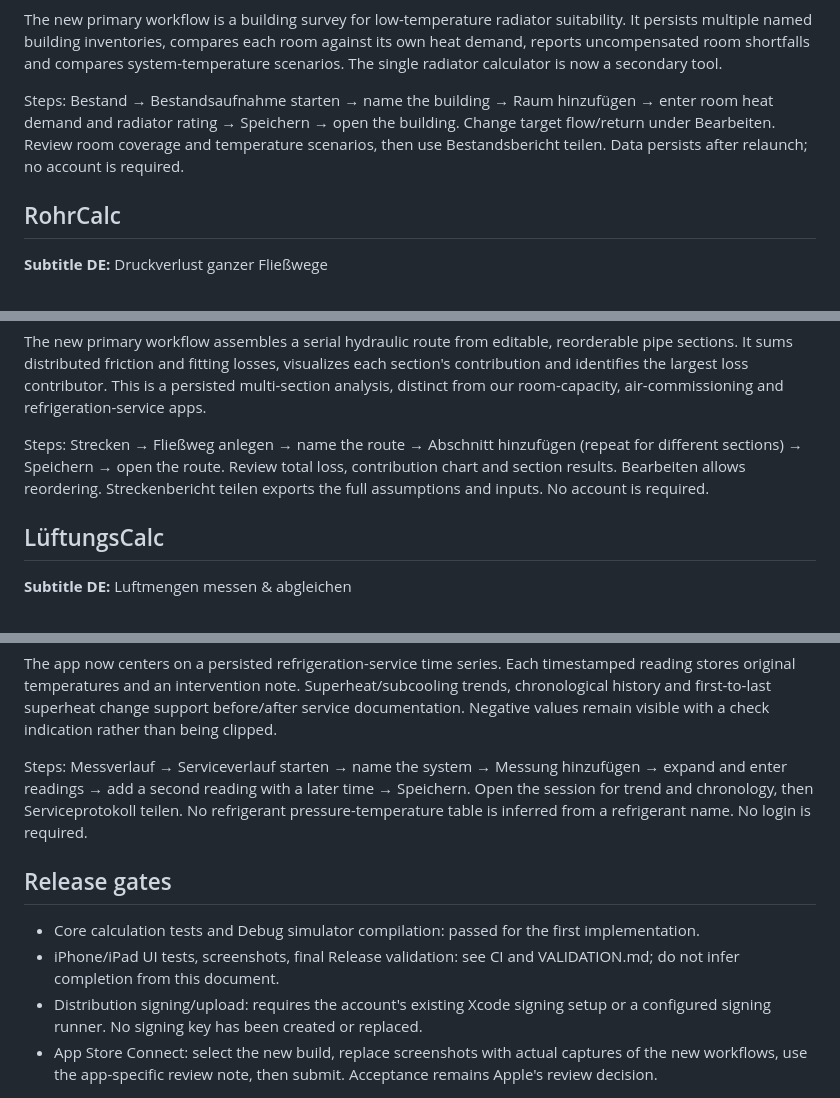
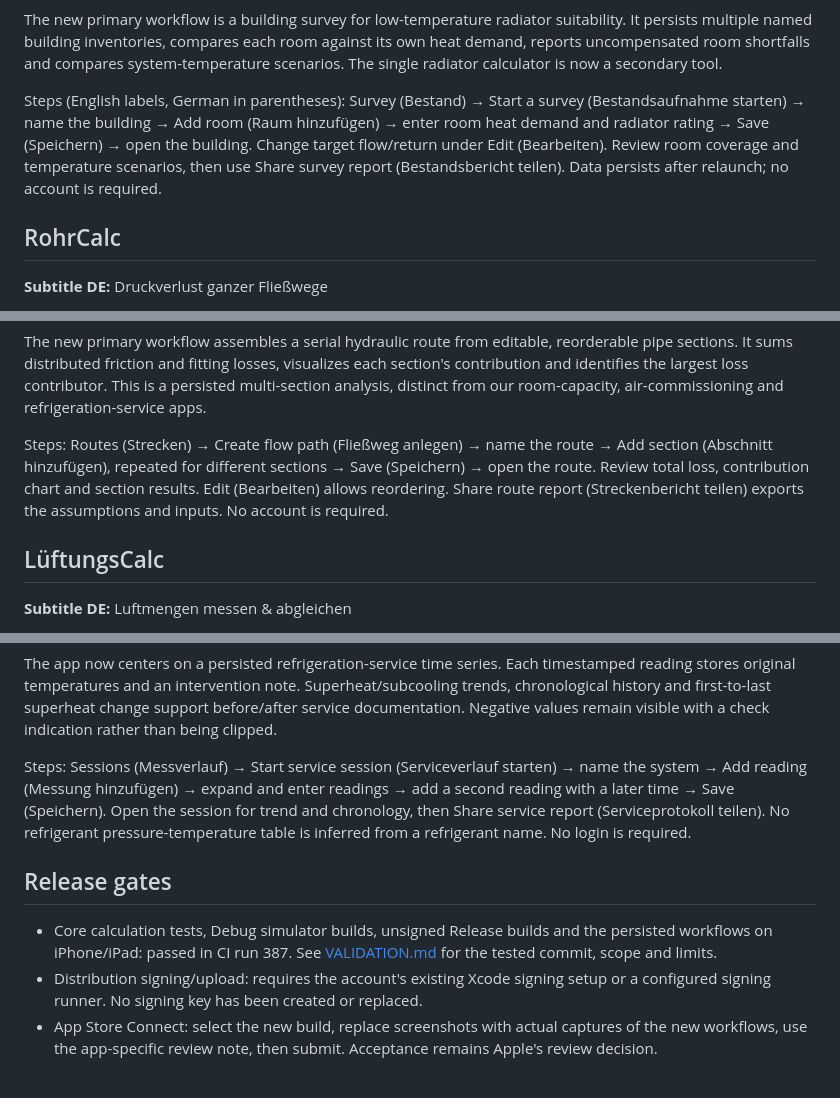
Before and after one commit to acciento89-bot/SHK, a Markdown page: docs/review-2026-09-10/APP_REVIEW.md, 3 parts joined by grey strips. Drawn GitHub-style.

Commit message:
Document passing field-workflow validation and bilingual review steps [skip ci]

```diff
--- a/docs/review-2026-09-10/APP_REVIEW.md
+++ b/docs/review-2026-09-10/APP_REVIEW.md
@@ -22,7 +22,7 @@ Die App berechnet keine Raumheizlast. Herstellerdaten und eine extern ermittelte
 
 The new primary workflow is a building survey for low-temperature radiator suitability. It persists multiple named building inventories, compares each room against its own heat demand, reports uncompensated room shortfalls and compares system-temperature scenarios. The single radiator calculator is now a secondary tool.
 
-Steps: Bestand → Bestandsaufnahme starten → name the building → Raum hinzufügen → enter room heat demand and radiator rating → Speichern → open the building. Change target flow/return under Bearbeiten. Review room coverage and temperature scenarios, then use Bestandsbericht teilen. Data persists after relaunch; no account is required.
+Steps (English labels, German in parentheses): Survey (Bestand) → Start a survey (Bestandsaufnahme starten) → name the building → Add room (Raum hinzufügen) → enter room heat demand and radiator rating → Save (Speichern) → open the building. Change target flow/return under Edit (Bearbeiten). Review room coverage and temperature scenarios, then use Share survey report (Bestandsbericht teilen). Data persists after relaunch; no account is required.
 
 ## RohrCalc
 
@@ -44,7 +44,7 @@ Die Streckenrechnung gilt für einen seriellen Fließweg mit gleichem Volumenstr
 
 The new primary workflow assembles a serial hydraulic route from editable, reorderable pipe sections. It sums distributed friction and fitting losses, visualizes each section's contribution and identifies the largest loss contributor. This is a persisted multi-section analysis, distinct from our room-capacity, air-commissioning and refrigeration-service apps.
 
-Steps: Strecken → Fließweg anlegen → name the route → Abschnitt hinzufügen (repeat for different sections) → Speichern → open the route. Review total loss, contribution chart and section results. Bearbeiten allows reordering. Streckenbericht teilen exports the full assumptions and inputs. No account is required.
+Steps: Routes (Strecken) → Create flow path (Fließweg anlegen) → name the route → Add section (Abschnitt hinzufügen), repeated for different sections → Save (Speichern) → open the route. Review total loss, contribution chart and section results. Edit (Bearbeiten) allows reordering. Share route report (Streckenbericht teilen) exports the assumptions and inputs. No account is required.
 
 ## LüftungsCalc
 
@@ -90,12 +90,11 @@ Sättigungstemperaturen werden aus geeigneten Messgeräten oder Herstellerdaten
 
 The app now centers on a persisted refrigeration-service time series. Each timestamped reading stores original temperatures and an intervention note. Superheat/subcooling trends, chronological history and first-to-last superheat change support before/after service documentation. Negative values remain visible with a check indication rather than being clipped.
 
-Steps: Messverlauf → Serviceverlauf starten → name the system → Messung hinzufügen → expand and enter readings → add a second reading with a later time → Speichern. Open the session for trend and chronology, then Serviceprotokoll teilen. No refrigerant pressure-temperature table is inferred from a refrigerant name. No login is required.
+Steps: Sessions (Messverlauf) → Start service session (Serviceverlauf starten) → name the system → Add reading (Messung hinzufügen) → expand and enter readings → add a second reading with a later time → Save (Speichern). Open the session for trend and chronology, then Share service report (Serviceprotokoll teilen). No refrigerant pressure-temperature table is inferred from a refrigerant name. No login is required.
 
 ## Release gates
 
-- Core calculation tests and Debug simulator compilation: passed for the first implementation.
-- iPhone/iPad UI tests, screenshots, final Release validation: see CI and VALIDATION.md; do not infer completion from this document.
+- Core calculation tests, Debug simulator builds, unsigned Release builds and the persisted workflows on iPhone/iPad: passed in CI run 387. See [VALIDATION.md](VALIDATION.md) for the tested commit, scope and limits.
 - Distribution signing/upload: requires the account's existing Xcode signing setup or a configured signing runner. No signing key has been created or replaced.
 - App Store Connect: select the new build, replace screenshots with actual captures of the new workflows, use the app-specific review note, then submit. Acceptance remains Apple's review decision.
 
```
Also changed, not shown: other parts of docs/review-2026-09-10/APP_REVIEW.md (+1 -1 lines), docs/review-2026-09-10/VALIDATION.md (added, +35 -0 lines).
